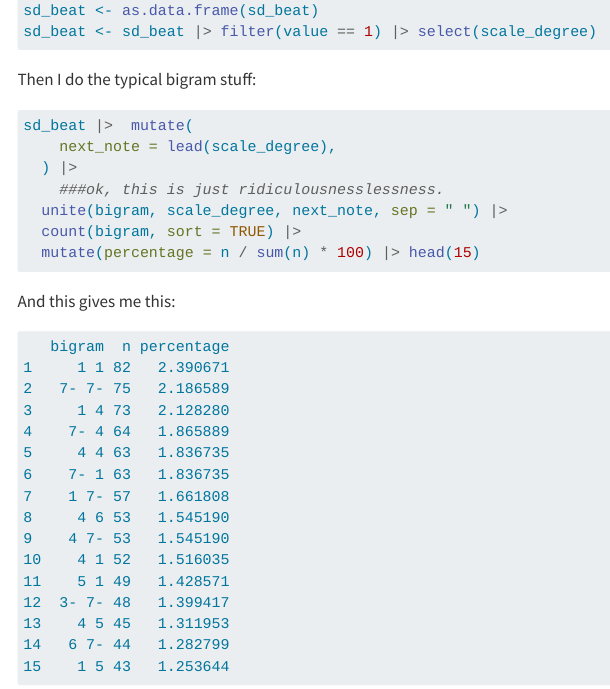
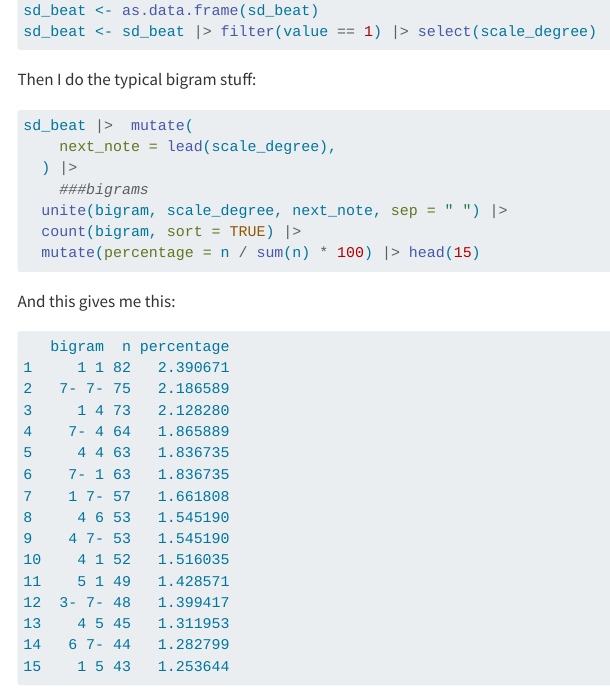
Before and after one commit to shanahdt/corpus-studies-2024, a Quarto document (class_notes/week_2.qmd): the page in a window 1100 px wide, from 13920 px down. Rendered offline with R 4.5, knitr and Pandoc in place of Quarto, with nearby package versions; menus at the side of the page are left out; long lines of code are wrapped.

Commit message:
minor edits

```diff
--- a/class_notes/week_2.qmd
+++ b/class_notes/week_2.qmd
@@ -634,7 +634,7 @@ Then I do the typical bigram stuff:
 sd_beat |>  mutate(
     next_note = lead(scale_degree),
   ) |>
-    ###ok, this is just ridiculousnesslessness.
+    ###bigrams
   unite(bigram, scale_degree, next_note, sep = " ") |>
   count(bigram, sort = TRUE) |>
   mutate(percentage = n / sum(n) * 100) |> head(15)
```
Also changed, not shown: 2 other files.
